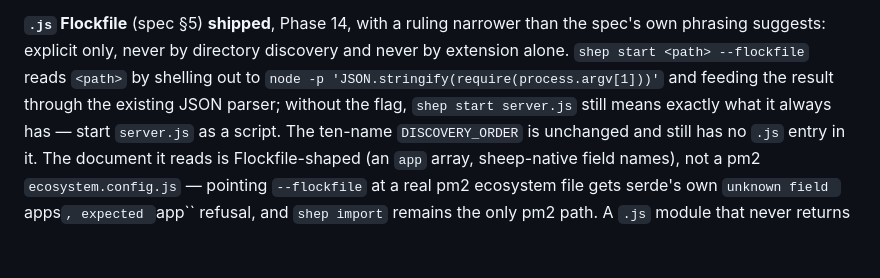
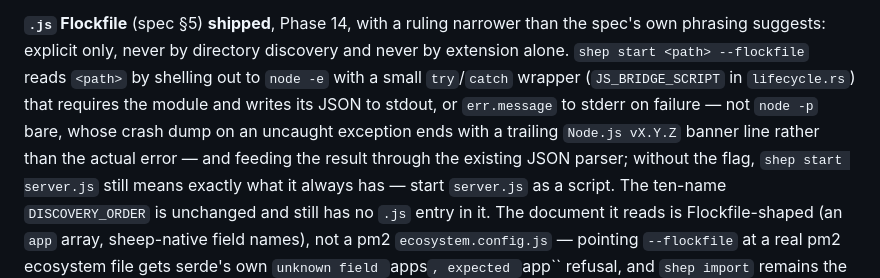
Before and after one commit to TurtIeSocks/shep, a Markdown page: docs/specs/deferred.md, the part around the change. Drawn GitHub-style; blank space fills up the shorter version.

```diff
--- a/docs/specs/deferred.md
+++ b/docs/specs/deferred.md
@@ -466,8 +466,12 @@ What each of those does NOT do, recorded so it is not rediscovered as drift:
 **`.js` Flockfile** (spec §5) **shipped**, Phase 14, with a ruling narrower
 than the spec's own phrasing suggests: explicit only, never by directory
 discovery and never by extension alone. `shep start <path> --flockfile` reads
-`<path>` by shelling out to `node -p 'JSON.stringify(require(process.argv[1]))'`
-and feeding the result through the existing JSON parser; without the flag,
+`<path>` by shelling out to `node -e` with a small `try`/`catch` wrapper
+(`JS_BRIDGE_SCRIPT` in `lifecycle.rs`) that requires the module and writes
+its JSON to stdout, or `err.message` to stderr on failure — not `node -p`
+bare, whose crash dump on an uncaught exception ends with a trailing
+`Node.js vX.Y.Z` banner line rather than the actual error — and feeding the
+result through the existing JSON parser; without the flag,
 `shep start server.js` still means exactly what it always has — start
 `server.js` as a script. The ten-name `DISCOVERY_ORDER` is unchanged and still
 has no `.js` entry in it. The document it reads is Flockfile-shaped (an `app`
```
Also changed, not shown: crates/shep-cli/CHANGELOG.md (+10 -5 lines), docs/specs/shep-v1.md (+5 -2 lines).
